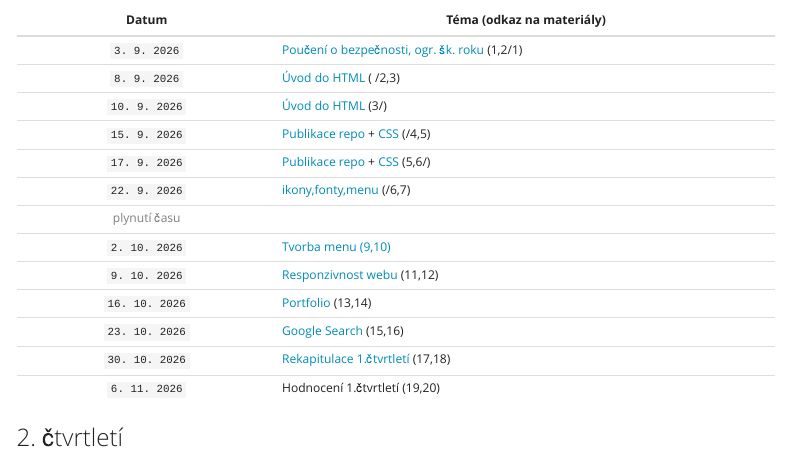
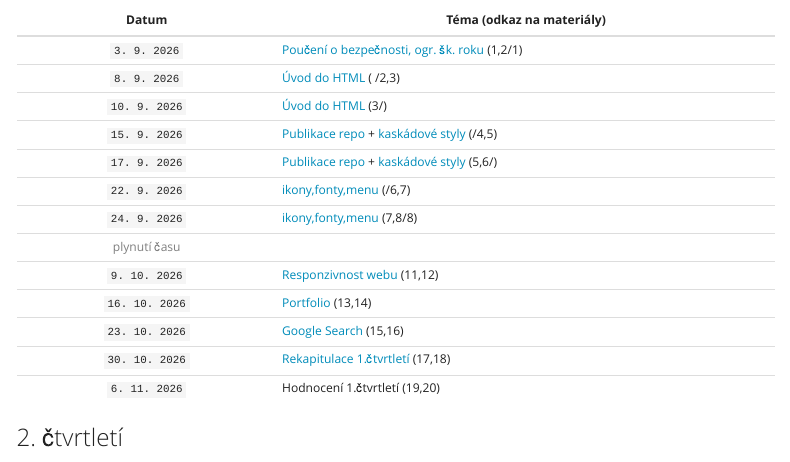
Before and after one commit to martinekpavel/vyuka, a Quarto document (202627-3d.qmd): the page in a window 1100 px wide, from 180 px down. Rendered offline with R 4.5, knitr and Pandoc in place of Quarto, with nearby package versions; menus at the side of the page are left out.

Commit message:
2026-09-29

```diff
--- a/202627-3d.qmd
+++ b/202627-3d.qmd
@@ -16,11 +16,11 @@ include-after-body:
   `3. 9. 2026`|[Poučení o bezpečnosti, ogr. šk. roku](web_html/01uvod.qmd) (1,2/1)
   `8. 9. 2026`|[Úvod do HTML](web_html/03html.qmd) (  /2,3)
  `10. 9. 2026`|[Úvod do HTML](web_html/03html.qmd) (3/)
- `15. 9. 2026`|[Publikace repo](web_html/04publish.qmd) + [CSS](web_html/05css.qmd) (/4,5)
- `17. 9. 2026`|[Publikace repo](web_html/04publish.qmd) + [CSS](web_html/05css.qmd) (5,6/)
+ `15. 9. 2026`|[Publikace repo](web_html/04publish.qmd) + [kaskádové styly](web_html/05css.qmd) (/4,5)
+ `17. 9. 2026`|[Publikace repo](web_html/04publish.qmd) + [kaskádové styly](web_html/05css.qmd) (5,6/)
  `22. 9. 2026`|[ikony,fonty,menu](web_html/06menu.qmd) (/6,7)
+ `24. 9. 2026`|[ikony,fonty,menu](web_html/06menu.qmd) (7,8/8)
               | [plynutí času]{style="color:gray"}
- `2. 10. 2026`|[Tvorba menu (9,10)](web_html/06menu.qmd)
  `9. 10. 2026`|[Responzivnost webu](web_html/07mediaq.qmd) (11,12)
 `16. 10. 2026`|[Portfolio](web_html/08portfolio.qmd) (13,14)
 `23. 10. 2026`|[Google Search](web_html/09search.qmd) (15,16)
```
